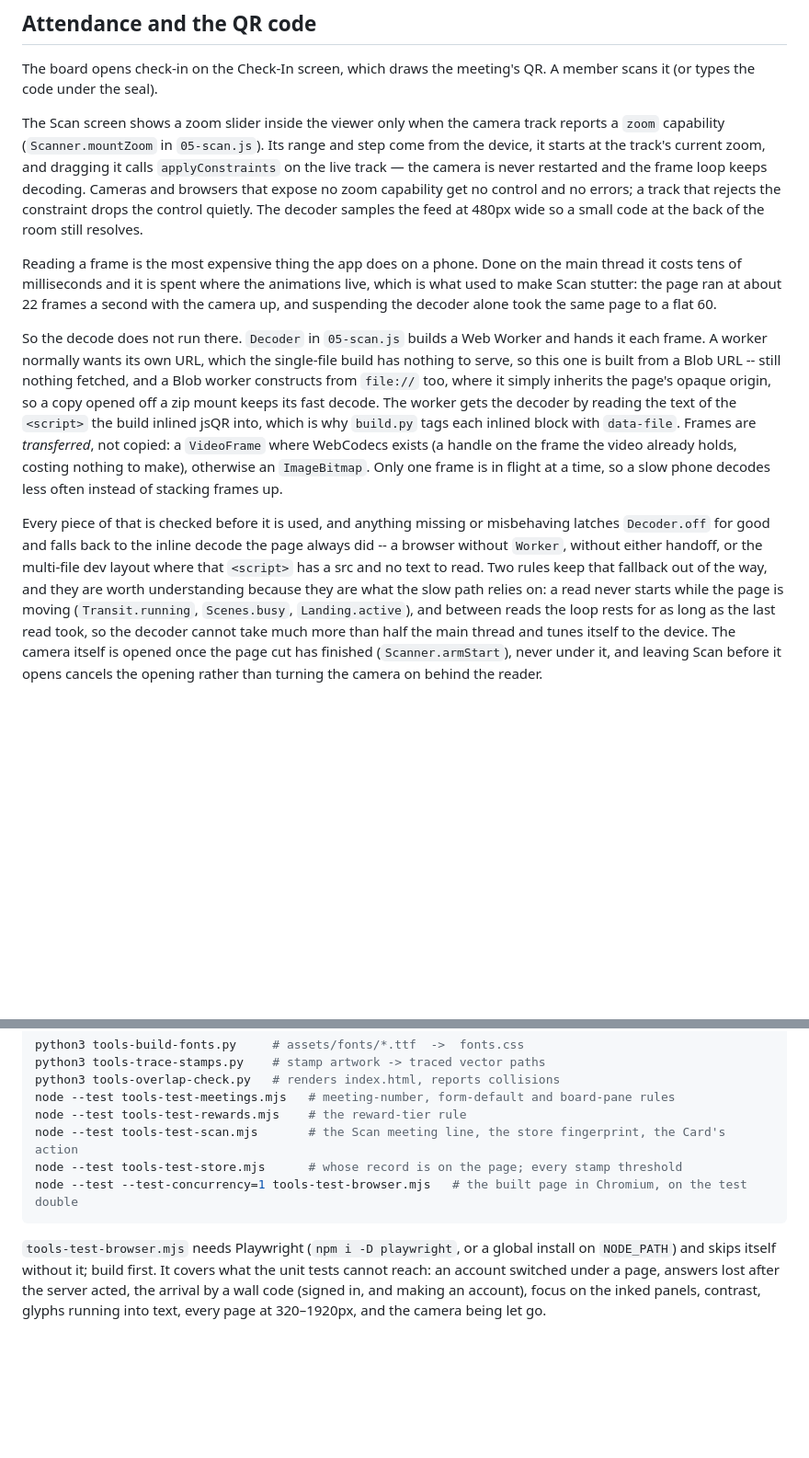
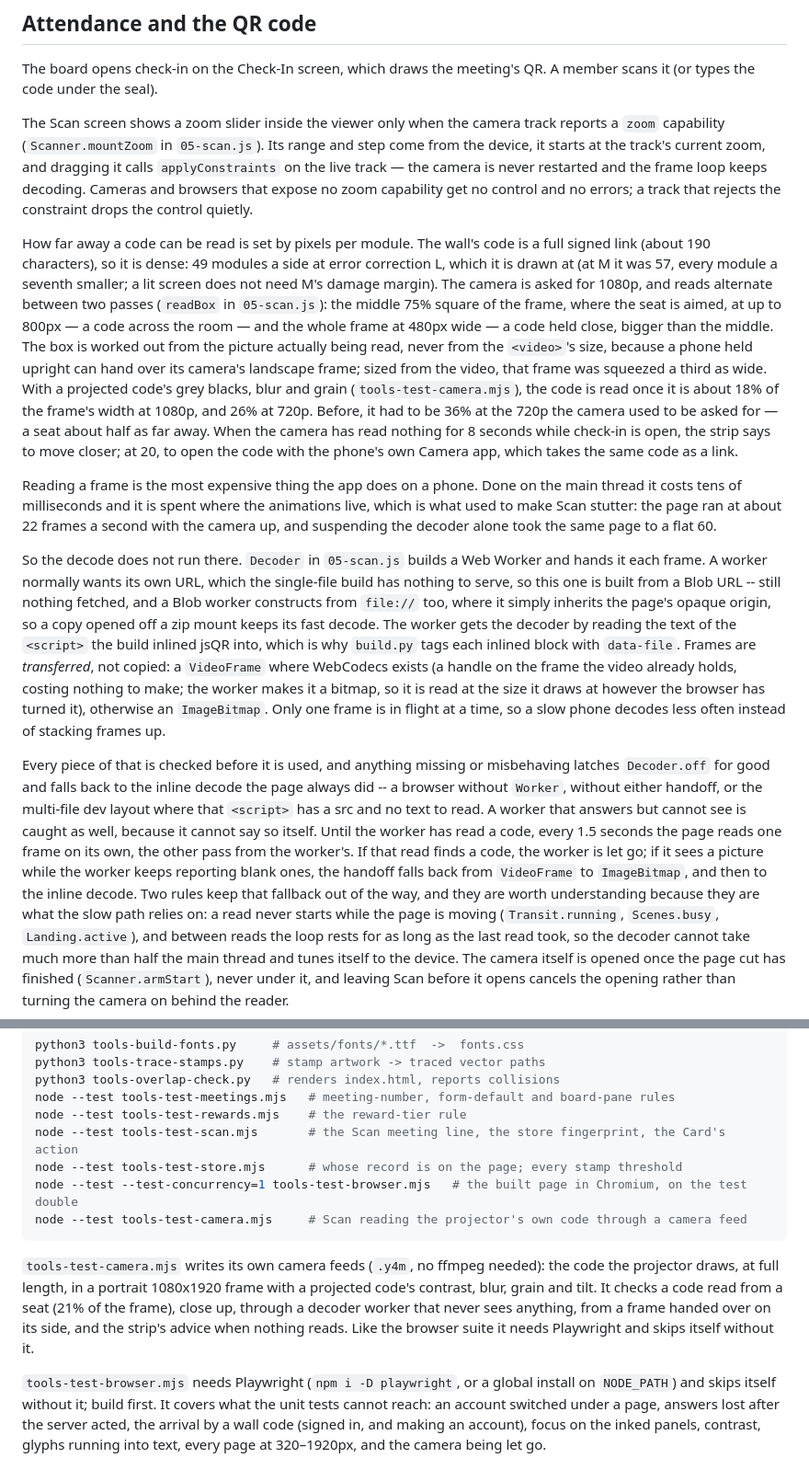
Before and after one commit to jerickvo/keyclub-stampcard, a Markdown page: README-app.md, 2 parts joined by grey strips. Shown at 92% size. Drawn GitHub-style; blank space fills up the shorter version.

Commit message:
Docs: what the live logs showed, how far Scan reads, the camera test
Co-Authored-By: Claude Opus 5.5 <noreply@anthropic.com>
Claude-Session: https://claude.ai/code/session_01Ha75UGSajSqJ697B2SK2NG

````diff
--- a/README-app.md
+++ b/README-app.md
@@ -202,8 +202,26 @@ range and step come from the device, it starts at the track's current zoom,
 and dragging it calls `applyConstraints` on the live track — the camera is
 never restarted and the frame loop keeps decoding. Cameras and browsers that
 expose no zoom capability get no control and no errors; a track that rejects
-the constraint drops the control quietly. The decoder samples the feed at
-480px wide so a small code at the back of the room still resolves.
+the constraint drops the control quietly.
+
+How far away a code can be read is set by pixels per module. The wall's
+code is a full signed link (about 190 characters), so it is dense: 49
+modules a side at error correction L, which it is drawn at (at M it was
+57, every module a seventh smaller; a lit screen does not need M's
+damage margin). The camera is asked for 1080p, and reads alternate
+between two passes (`readBox` in `05-scan.js`): the middle 75% square of
+the frame, where the seat is aimed, at up to 800px — a code across the
+room — and the whole frame at 480px wide — a code held close, bigger than
+the middle. The box is worked out from the picture actually being read,
+never from the `<video>`'s size, because a phone held upright can hand over
+its camera's landscape frame; sized from the video, that frame was squeezed
+a third as wide. With a projected code's grey blacks, blur and grain
+(`tools-test-camera.mjs`), the code is read once it is about 18% of the
+frame's width at 1080p, and 26% at 720p. Before, it had to be 36% at the
+720p the camera used to be asked for — a seat about half as far away. When
+the camera has read nothing for 8 seconds while check-in is open, the strip
+says to move closer; at 20, to open the code with the phone's own Camera
+app, which takes the same code as a link.
 
 Reading a frame is the most expensive thing the app does on a phone. Done
 on the main thread it costs tens of milliseconds and it is spent where the
@@ -220,15 +238,23 @@ opened off a zip mount keeps its fast decode. The worker gets the decoder
 by reading the text of the `<script>` the build inlined jsQR into, which is
 why `build.py` tags each inlined block with `data-file`. Frames are
 *transferred*, not copied: a `VideoFrame` where WebCodecs exists (a handle
-on the frame the video already holds, costing nothing to make), otherwise
-an `ImageBitmap`. Only one frame is in flight at a time, so a slow phone
-decodes less often instead of stacking frames up.
+on the frame the video already holds, costing nothing to make; the worker
+makes it a bitmap, so it is read at the size it draws at however the
+browser has turned it), otherwise an `ImageBitmap`. Only one frame is in
+flight at a time, so a slow phone decodes less often instead of stacking
+frames up.
 
 Every piece of that is checked before it is used, and anything missing or
 misbehaving latches `Decoder.off` for good and falls back to the inline
 decode the page always did -- a browser without `Worker`, without either
 handoff, or the multi-file dev layout where that `<script>` has a src and
-no text to read. Two rules keep that fallback out of the way, and they are
+no text to read. A worker that answers but cannot see is caught as well,
+because it cannot say so itself. Until the worker has read a code, every
+1.5 seconds the page reads one frame on its own, the other pass from the
+worker's. If that read finds a code,
+the worker is let go; if it sees a picture while the worker keeps reporting
+blank ones, the handoff falls back from `VideoFrame` to `ImageBitmap`, and
+then to the inline decode. Two rules keep that fallback out of the way, and they are
 worth understanding because they are what the slow path relies on: a read
 never starts while the page is moving (`Transit.running`, `Scenes.busy`,
 `Landing.active`), and between reads the loop rests for as long as the last
@@ -503,7 +529,16 @@ node --test tools-test-rewards.mjs    # the reward-tier rule
 node --test tools-test-scan.mjs       # the Scan meeting line, the store fingerprint, the Card's action
 node --test tools-test-store.mjs      # whose record is on the page; every stamp threshold
 node --test --test-concurrency=1 tools-test-browser.mjs   # the built page in Chromium, on the test double
+node --test tools-test-camera.mjs     # Scan reading the projector's own code through a camera feed
 ```
+
+`tools-test-camera.mjs` writes its own camera feeds (`.y4m`, no ffmpeg
+needed): the code the projector draws, at full length, in a portrait
+1080x1920 frame with a projected code's contrast, blur, grain and tilt.
+It checks a code read from a seat (21% of the frame), close up, through a
+decoder worker that never sees anything, from a frame handed over on its
+side, and the strip's advice when nothing reads. Like the browser suite it
+needs Playwright and skips itself without it.
 
 `tools-test-browser.mjs` needs Playwright (`npm i -D playwright`, or a
 global install on `NODE_PATH`) and skips itself without it; build first.
````
Also changed, not shown: README.md (+17 -1 lines).
